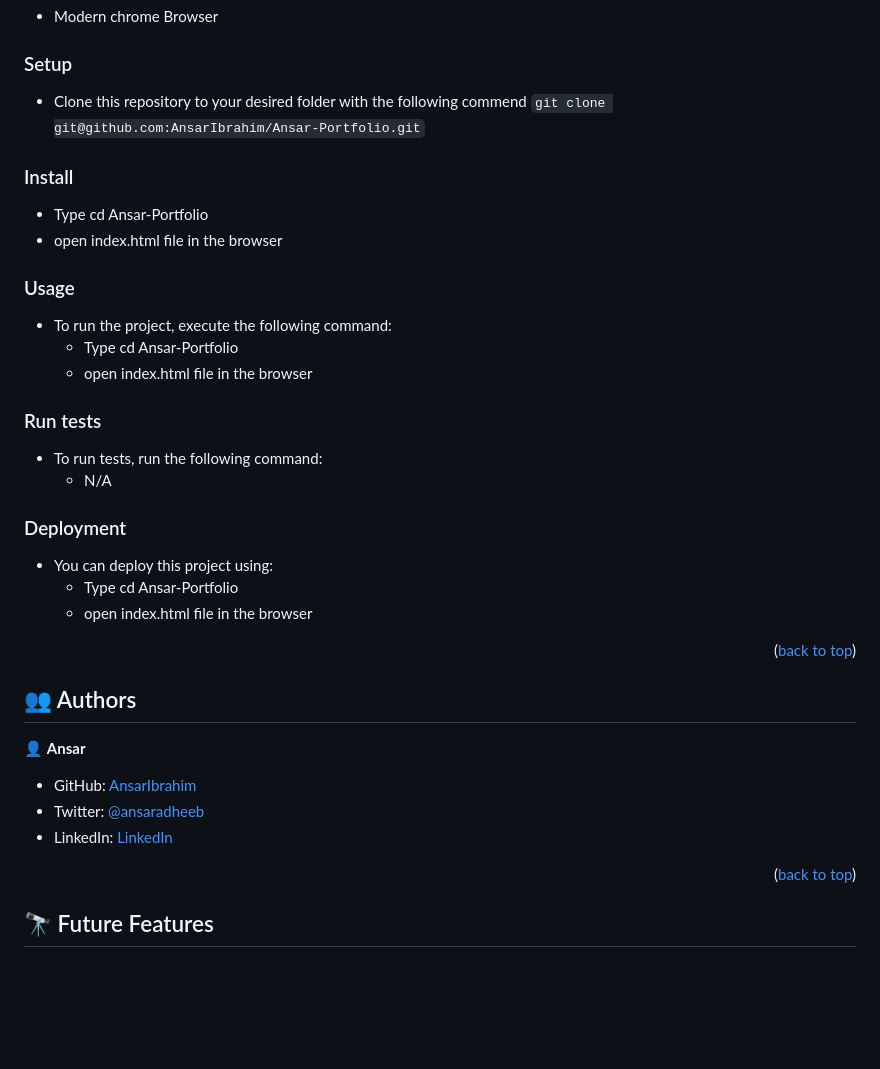
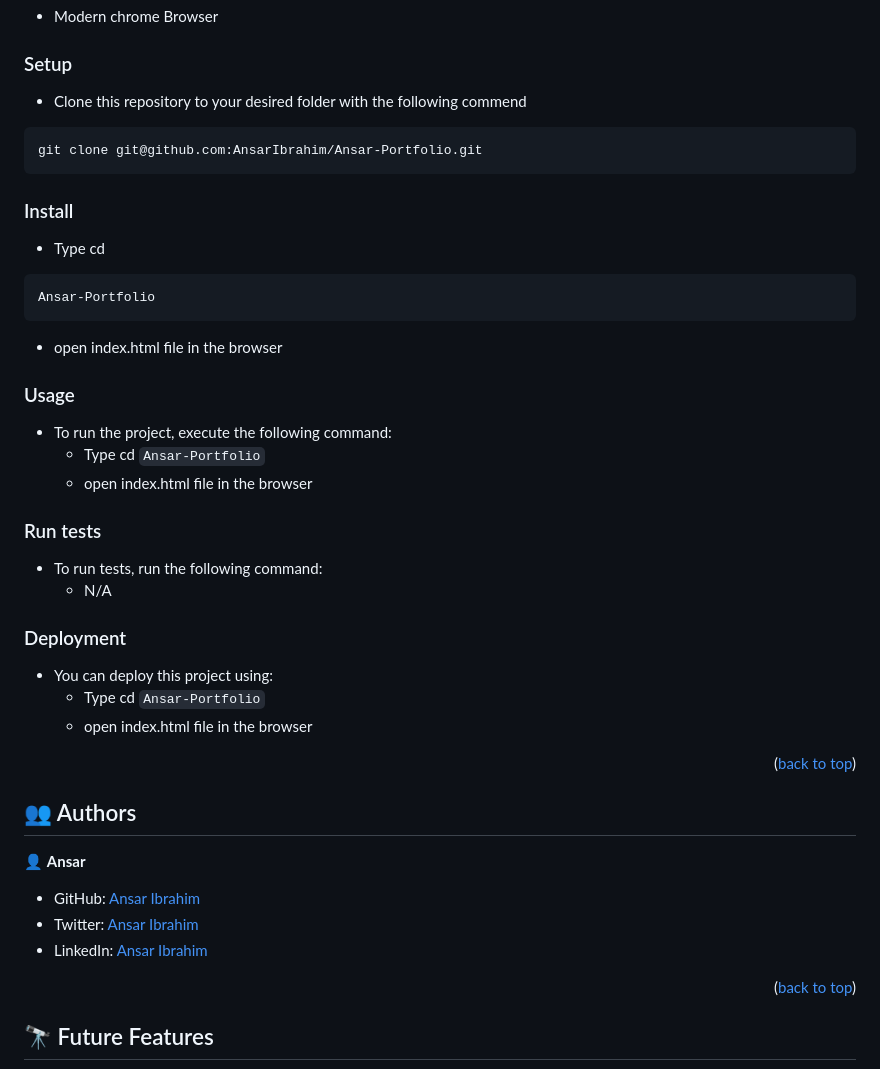
Before and after one commit to AnsarIbrahim/Portfolio-microverse, a Markdown page: README.md, the part around the change. Rendered like a GitHub page; blank space fills up the shorter version.

````diff
--- a/README.md
+++ b/README.md
@@ -97,18 +97,24 @@ In order to run this project you need:
 
 ### Setup
 
-- Clone this repository to your desired folder with the following commend `git clone git@github.com:AnsarIbrahim/Ansar-Portfolio.git`
+- Clone this repository to your desired folder with the following commend
+```
+git clone git@github.com:AnsarIbrahim/Ansar-Portfolio.git
+```
 
 
 ### Install
 
-- Type cd Ansar-Portfolio
+- Type cd
+```
+Ansar-Portfolio
+```
 - open index.html file in the browser
 
 ### Usage
 
 - To run the project, execute the following command:
-  - Type cd Ansar-Portfolio
+  - Type cd ``` Ansar-Portfolio ```
   - open index.html file in the browser
 
 ### Run tests
@@ -119,7 +125,7 @@ In order to run this project you need:
 ### Deployment
 
 - You can deploy this project using:
-  - Type cd Ansar-Portfolio
+  - Type cd ``` Ansar-Portfolio ```
   - open index.html file in the browser
 
 
@@ -131,9 +137,9 @@ In order to run this project you need:
 
 👤 **Ansar**
 
-- GitHub: [AnsarIbrahim](https://github.com/AnsarIbrahim)
-- Twitter: [@ansaradheeb](https://twitter.com/ansaradheeb)
-- LinkedIn: [LinkedIn](https://linkedin.com/in/ansar-ibrahim-61447424a/)
+- GitHub: [Ansar Ibrahim](https://github.com/AnsarIbrahim)
+- Twitter: [Ansar Ibrahim](https://twitter.com/ansaradheeb)
+- LinkedIn: [Ansar Ibrahim](https://linkedin.com/in/ansar-ibrahim-61447424a/)
 
 <p align="right">(<a href="#readme-top">back to top</a>)</p>
 
````
